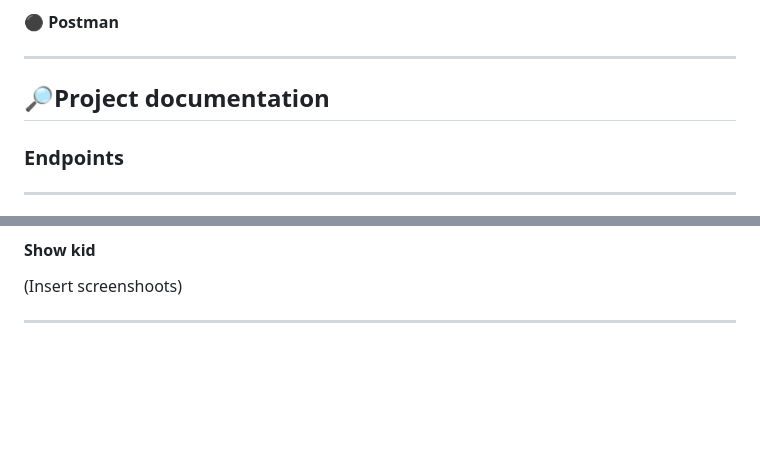
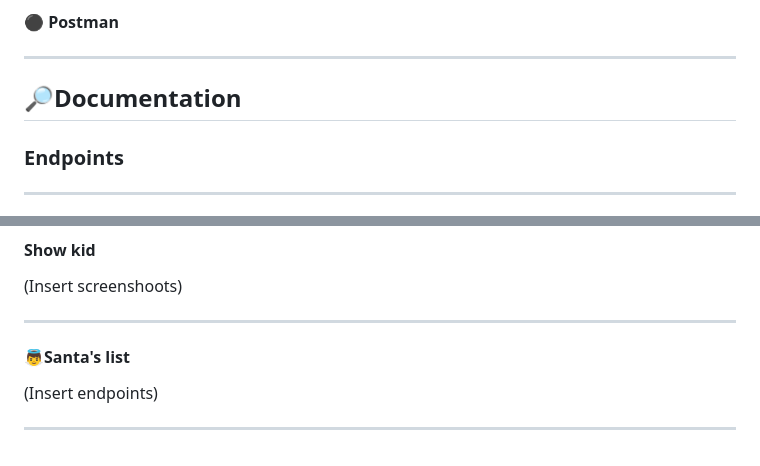
Before and after one commit to DinGo21/HoHo_Toys, a Markdown page: README.md, 2 parts joined by grey strips. Rendered like a GitHub page; blank space fills up the shorter version.

Commit message:
docs: PIVOT's table endpoints structure.md

```diff
--- a/README.md
+++ b/README.md
@@ -113,7 +113,7 @@ Before you start to read how to install the project you'll need these requiremen
 :black_circle: **Postman**
 
 ***
-## :mag_right:Project documentation
+## :mag_right:Documentation
 
 ### Endpoints
 ***
@@ -151,3 +151,6 @@ Before you start to read how to install the project you'll need these requiremen
 (Insert screenshoots)
 
 ***
+#### 👼Santa's list
+(Insert endpoints)
+***
```
